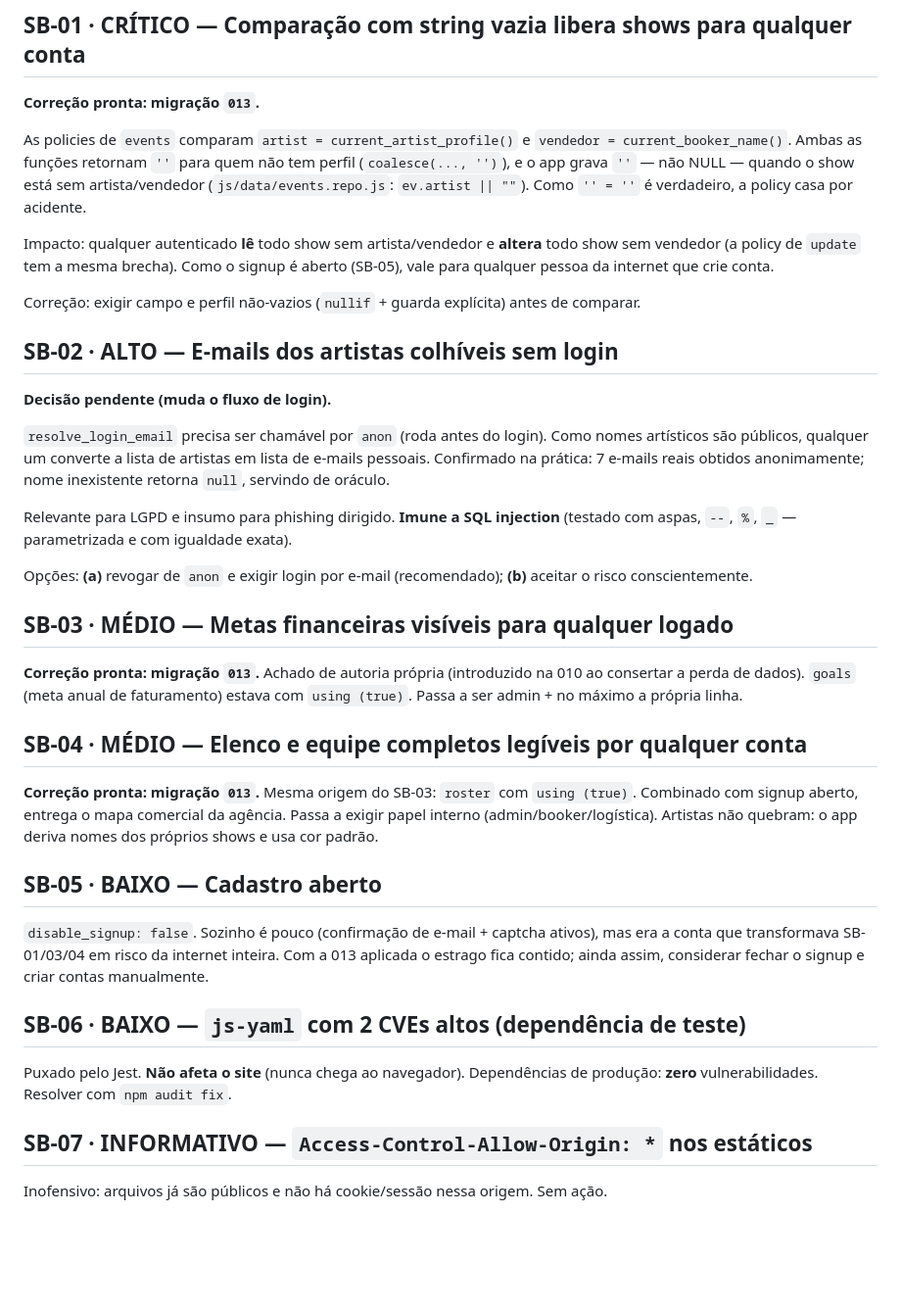
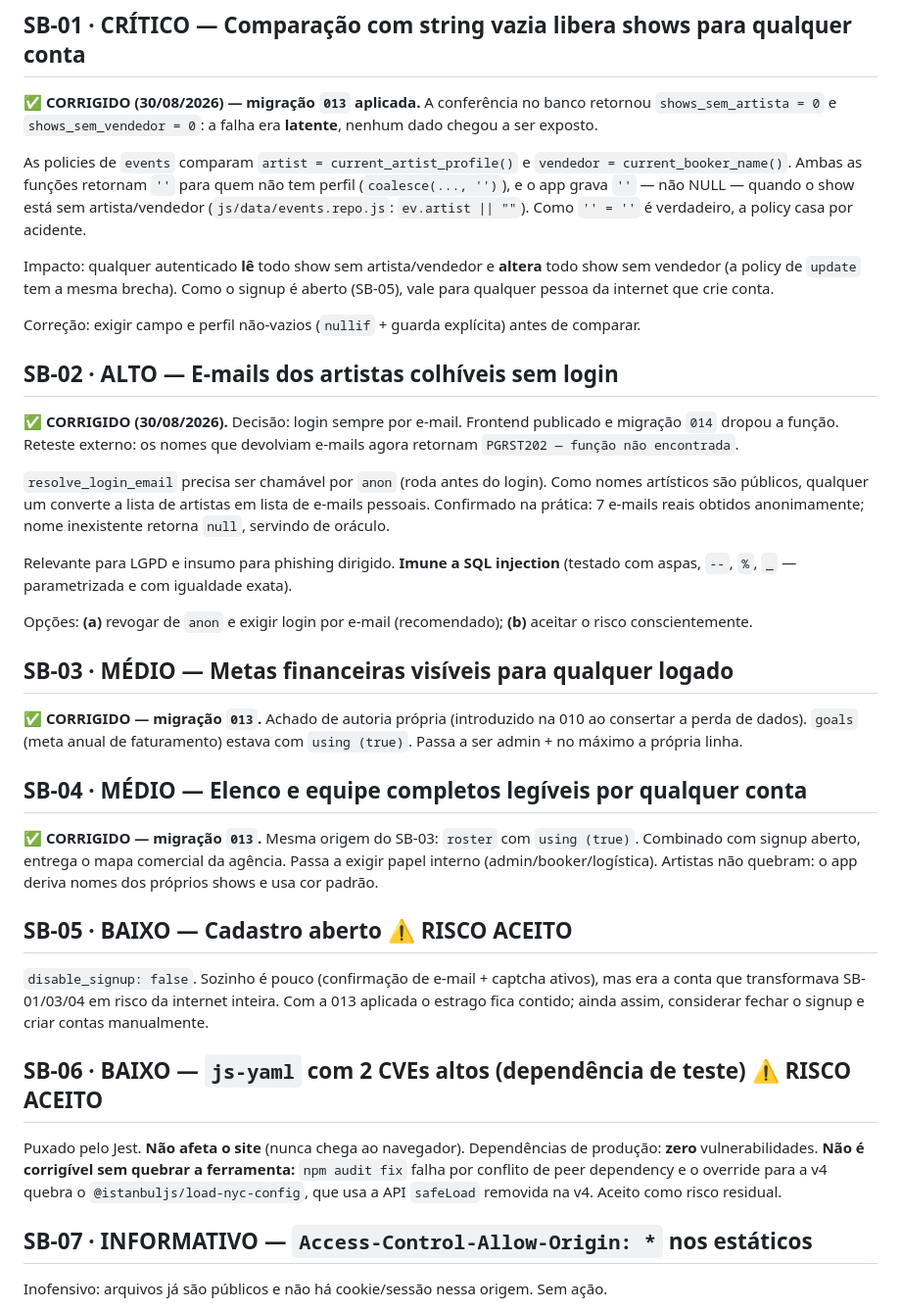
Before and after one commit to Se7ebrcoder/Startbookings, a Markdown page: docs/auditoria-seguranca-2026-08-29.md, the part around one of its changes. Shown at 98% size. Rendered like a GitHub page; blank space fills up the shorter version.

```diff
--- a/docs/auditoria-seguranca-2026-08-29.md
+++ b/docs/auditoria-seguranca-2026-08-29.md
@@ -26,7 +26,9 @@ por uma comparação com string vazia — **ler shows sem artista e alterar show
 
 ## SB-01 · CRÍTICO — Comparação com string vazia libera shows para qualquer conta
 
-**Correção pronta: migração `013`.**
+**✅ CORRIGIDO (30/08/2026) — migração `013` aplicada.** A conferência no banco retornou
+`shows_sem_artista = 0` e `shows_sem_vendedor = 0`: a falha era **latente**, nenhum dado
+chegou a ser exposto.
 
 As policies de `events` comparam `artist = current_artist_profile()` e
 `vendedor = current_booker_name()`. Ambas as funções retornam `''` para quem não tem
@@ -42,7 +44,9 @@ Correção: exigir campo e perfil não-vazios (`nullif` + guarda explícita) ant
 
 ## SB-02 · ALTO — E-mails dos artistas colhíveis sem login
 
-**Decisão pendente (muda o fluxo de login).**
+**✅ CORRIGIDO (30/08/2026).** Decisão: login sempre por e-mail. Frontend publicado e
+migração `014` dropou a função. Reteste externo: os nomes que devolviam e-mails agora
+retornam `PGRST202 — função não encontrada`.
 
 `resolve_login_email` precisa ser chamável por `anon` (roda antes do login). Como nomes
 artísticos são públicos, qualquer um converte a lista de artistas em lista de e-mails
@@ -57,27 +61,29 @@ o risco conscientemente.
 
 ## SB-03 · MÉDIO — Metas financeiras visíveis para qualquer logado
 
-**Correção pronta: migração `013`.** Achado de autoria própria (introduzido na 010 ao
+**✅ CORRIGIDO — migração `013`.** Achado de autoria própria (introduzido na 010 ao
 consertar a perda de dados). `goals` (meta anual de faturamento) estava com
 `using (true)`. Passa a ser admin + no máximo a própria linha.
 
 ## SB-04 · MÉDIO — Elenco e equipe completos legíveis por qualquer conta
 
-**Correção pronta: migração `013`.** Mesma origem do SB-03: `roster` com `using (true)`.
+**✅ CORRIGIDO — migração `013`.** Mesma origem do SB-03: `roster` com `using (true)`.
 Combinado com signup aberto, entrega o mapa comercial da agência. Passa a exigir papel
 interno (admin/booker/logística). Artistas não quebram: o app deriva nomes dos próprios
 shows e usa cor padrão.
 
-## SB-05 · BAIXO — Cadastro aberto
+## SB-05 · BAIXO — Cadastro aberto  ⚠️ RISCO ACEITO
 
 `disable_signup: false`. Sozinho é pouco (confirmação de e-mail + captcha ativos), mas era
 a conta que transformava SB-01/03/04 em risco da internet inteira. Com a 013 aplicada o
 estrago fica contido; ainda assim, considerar fechar o signup e criar contas manualmente.
 
-## SB-06 · BAIXO — `js-yaml` com 2 CVEs altos (dependência de teste)
+## SB-06 · BAIXO — `js-yaml` com 2 CVEs altos (dependência de teste)  ⚠️ RISCO ACEITO
 
 Puxado pelo Jest. **Não afeta o site** (nunca chega ao navegador). Dependências de
-produção: **zero** vulnerabilidades. Resolver com `npm audit fix`.
+produção: **zero** vulnerabilidades. **Não é corrigível sem quebrar a ferramenta:** `npm audit fix` falha por conflito de peer
+dependency e o override para a v4 quebra o `@istanbuljs/load-nyc-config`, que usa a API
+`safeLoad` removida na v4. Aceito como risco residual.
 
 ## SB-07 · INFORMATIVO — `Access-Control-Allow-Origin: *` nos estáticos
 
```
Also changed, not shown: other parts of docs/auditoria-seguranca-2026-08-29.md (+17 -5 lines).
